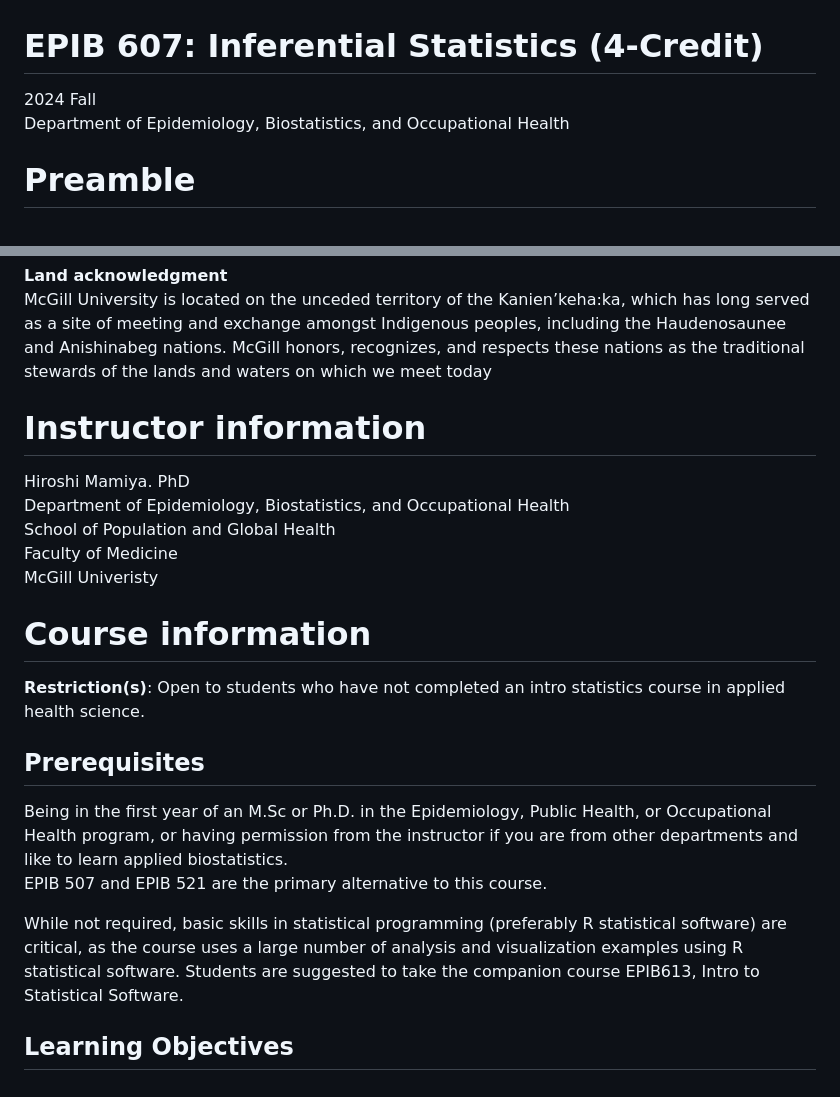
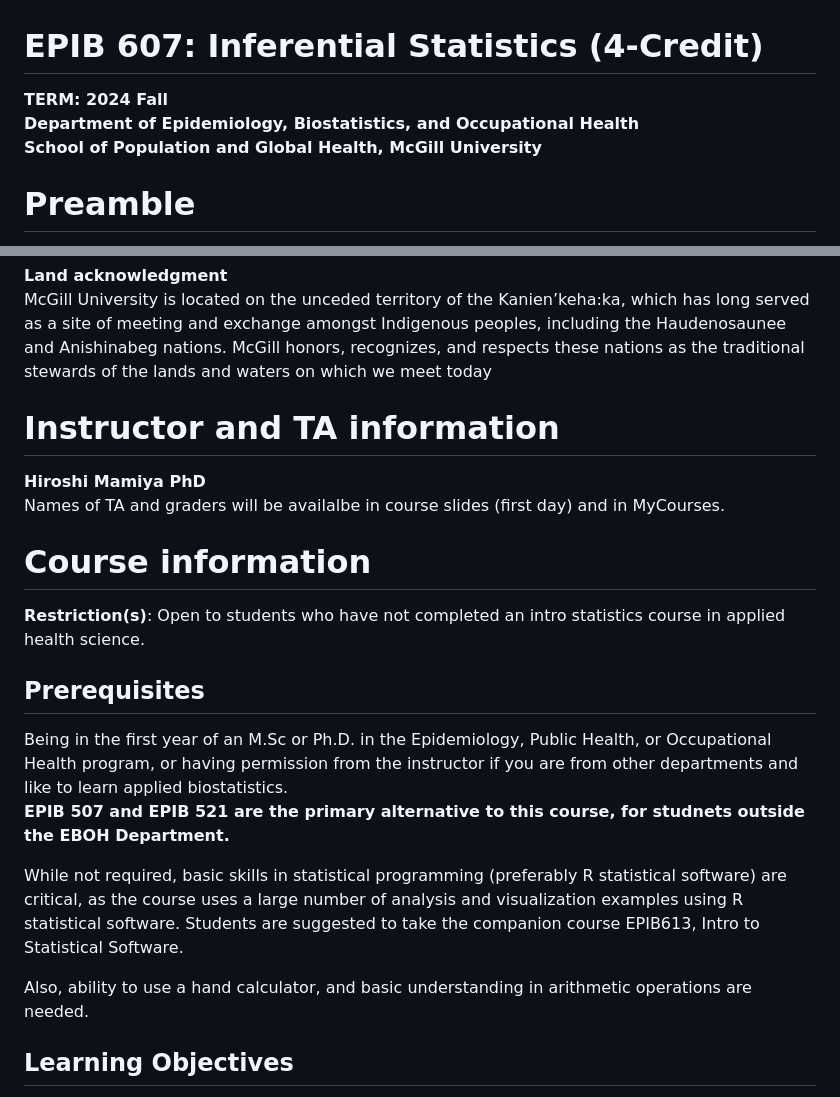
Before and after one commit to hiroshimamiya/EPIB607, a Markdown page: Syllabus.md, 2 parts joined by grey strips. Drawn GitHub-style.

```diff
--- a/Syllabus.md
+++ b/Syllabus.md
@@ -1,6 +1,8 @@
 # EPIB 607: Inferential Statistics (4-Credit)
-2024 Fall
-Department of Epidemiology, Biostatistics, and Occupational Health
+**TERM: 2024 Fall**
+**Department of Epidemiology, Biostatistics, and Occupational Health**
+**School of Population and Global Health, McGill University**
+
 
 
 # Preamble
@@ -15,12 +17,9 @@ One out of three students in Canada experience some form of mental health issues
 McGill University is located on the unceded territory of the Kanien’keha:ka, which has long served as a site of meeting and exchange amongst Indigenous peoples,  including the Haudenosaunee and Anishinabeg nations. McGill honors, recognizes, and respects these nations as the traditional stewards of the lands and waters on which we meet today
 
 
-# Instructor information
-Hiroshi Mamiya. PhD
-Department of Epidemiology, Biostatistics, and Occupational Health
-School of Population and Global Health
-Faculty of Medicine
-McGill Univeristy
+# Instructor and TA information
+**Hiroshi Mamiya PhD**
+Names of TA and graders will be availalbe in course slides (first day) and in MyCourses.
 
 
 # Course information
@@ -28,9 +27,12 @@ McGill Univeristy
 
 ## Prerequisites
 Being in the first year of an M.Sc or Ph.D. in the Epidemiology, Public Health, or Occupational Health program, or having permission from the instructor if you are from other departments and like to learn applied biostatistics.
-EPIB 507 and EPIB 521 are the primary alternative to this course.
+**EPIB 507 and EPIB 521 are the primary alternative to this course, for studnets outside the EBOH Department.**
 
 While not required, basic skills in statistical programming (preferably R statistical software) are critical, as the course uses a large number of analysis and visualization examples using R statistical software. Students are suggested to take the companion course EPIB613, Intro to Statistical Software.
+
+Also, ability to use a hand calculator, and basic understanding in arithmetic operations are needed.
+
 
 
 
```
Also changed, not shown: other parts of Syllabus.md (+46 -37 lines).
